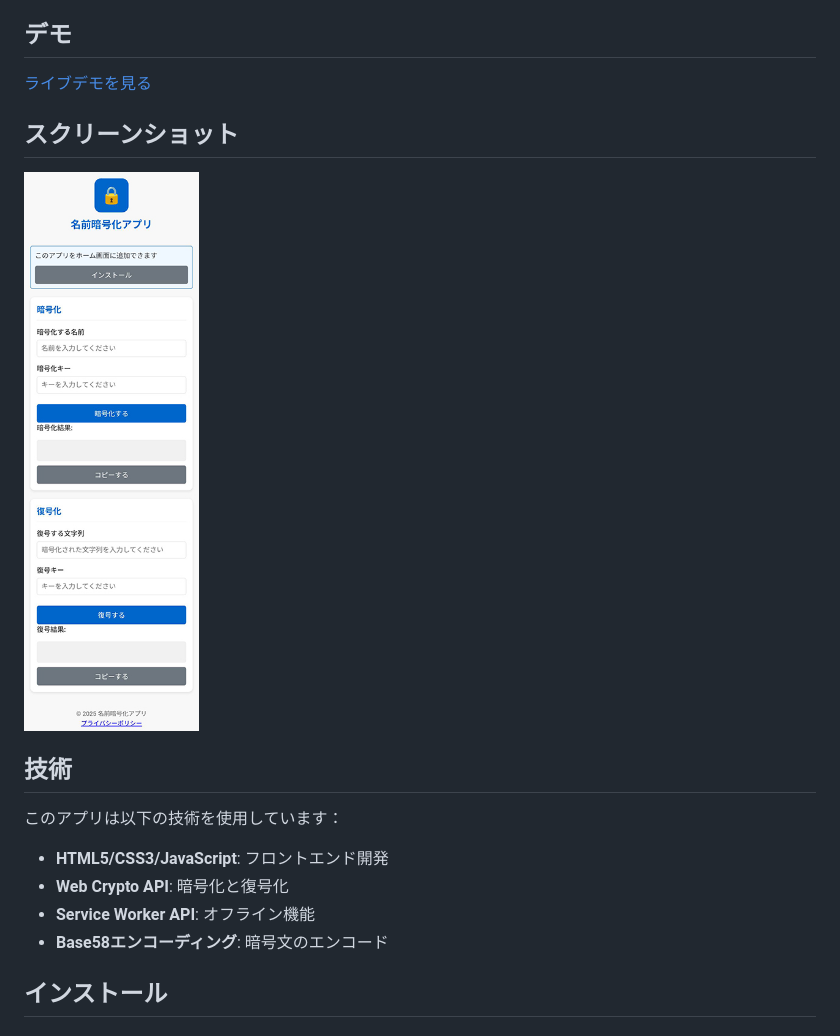
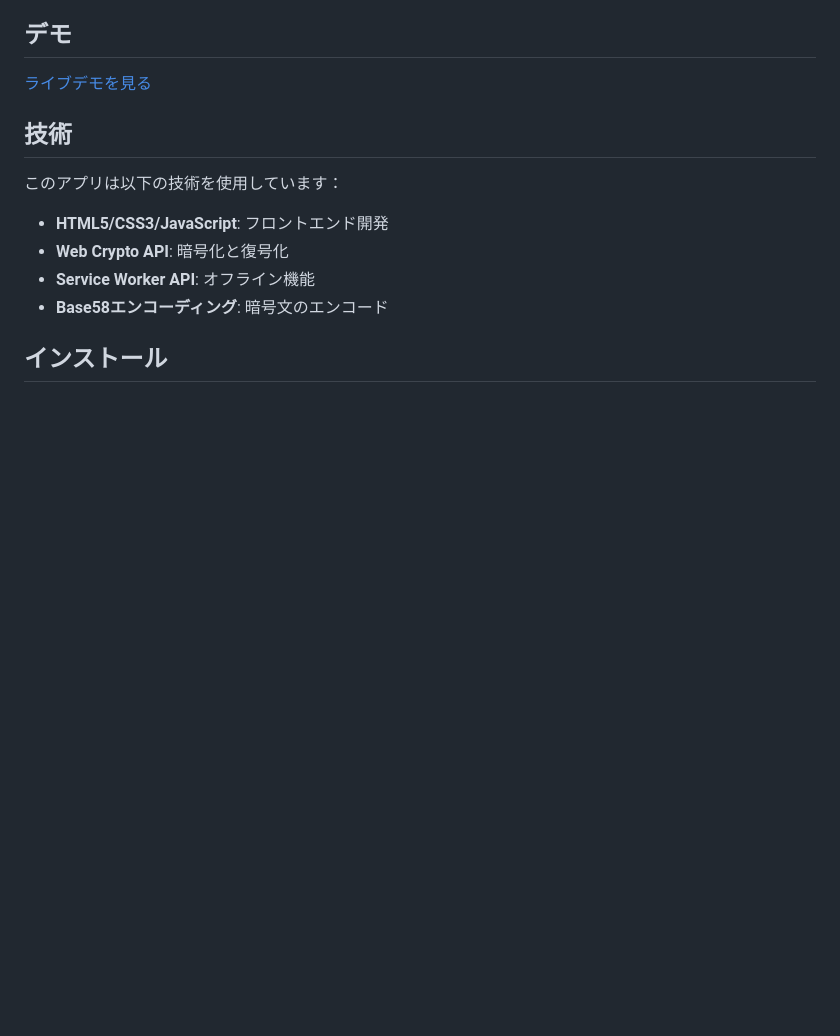
Before and after one commit to ex-takashima/CryotoNameWeb, a Markdown page: README.md, the part around the change. GitHub-like rendering; blank space fills up the shorter version.

```diff
--- a/README.md
+++ b/README.md
@@ -16,10 +16,6 @@
 ## デモ
 
 [ライブデモを見る](https://git.exlabo.jp)
-
-## スクリーンショット
-
-![アプリのスクリーンショット](screenshots/screenshot.jpg)
 
 ## 技術
 
```
